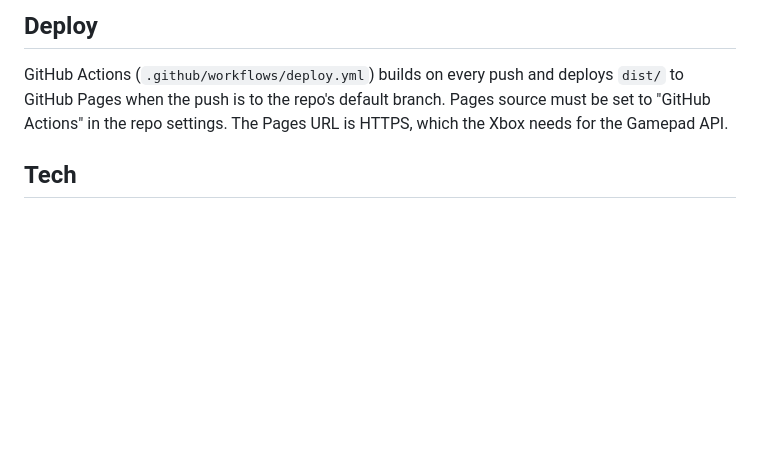
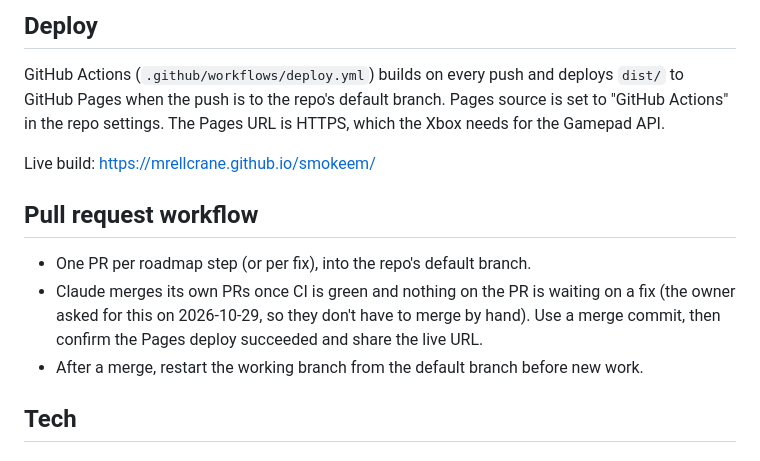
Before and after one commit to mrellcrane/smokeem, a Markdown page: CLAUDE.md, the part around the change. GitHub-like rendering; blank space fills up the shorter version.

Commit message:
Document the live URL and the self-merge PR workflow
Co-Authored-By: Claude Opus 5.5 <noreply@anthropic.com>
Claude-Session: https://claude.ai/code/session_01Dro9RtDDSyVmqnXsz2H9uy

```diff
--- a/CLAUDE.md
+++ b/CLAUDE.md
@@ -27,9 +27,19 @@ Then open the localhost URL it prints.
 ## Deploy
 
 GitHub Actions (`.github/workflows/deploy.yml`) builds on every push and deploys `dist/` to
-GitHub Pages when the push is to the repo's default branch. Pages source must be set to
+GitHub Pages when the push is to the repo's default branch. Pages source is set to
 "GitHub Actions" in the repo settings. The Pages URL is HTTPS, which the Xbox needs for the
 Gamepad API.
+
+Live build: https://mrellcrane.github.io/smokeem/
+
+## Pull request workflow
+
+- One PR per roadmap step (or per fix), into the repo's default branch.
+- Claude merges its own PRs once CI is green and nothing on the PR is waiting on a fix (the
+  owner asked for this on 2026-10-29, so they don't have to merge by hand). Use a merge
+  commit, then confirm the Pages deploy succeeded and share the live URL.
+- After a merge, restart the working branch from the default branch before new work.
 
 ## Tech
 
```
